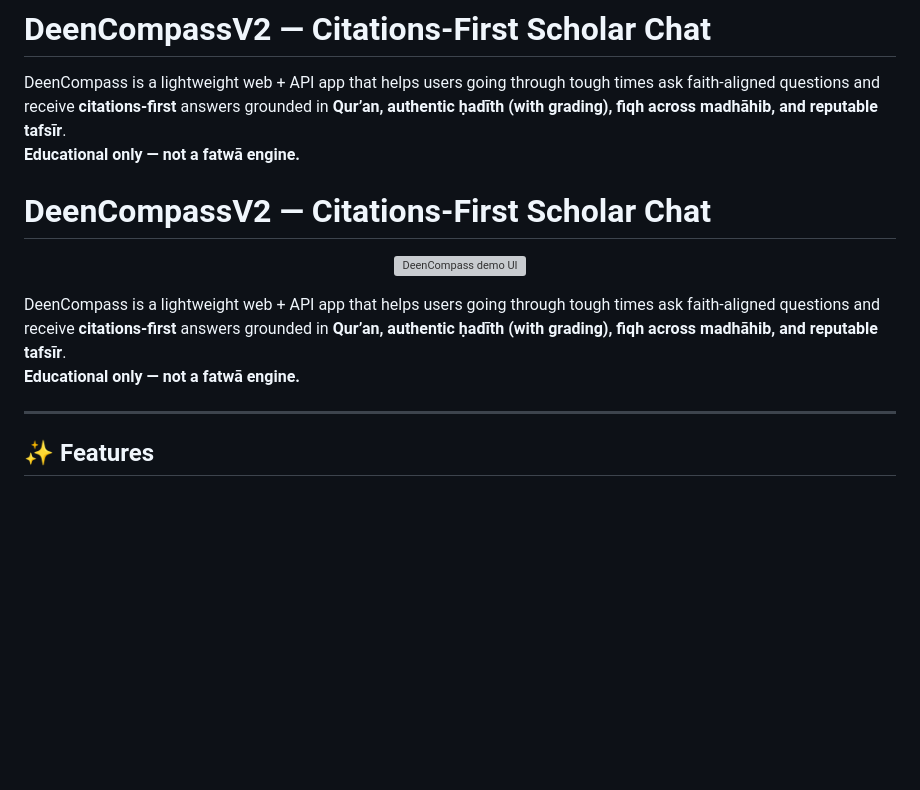
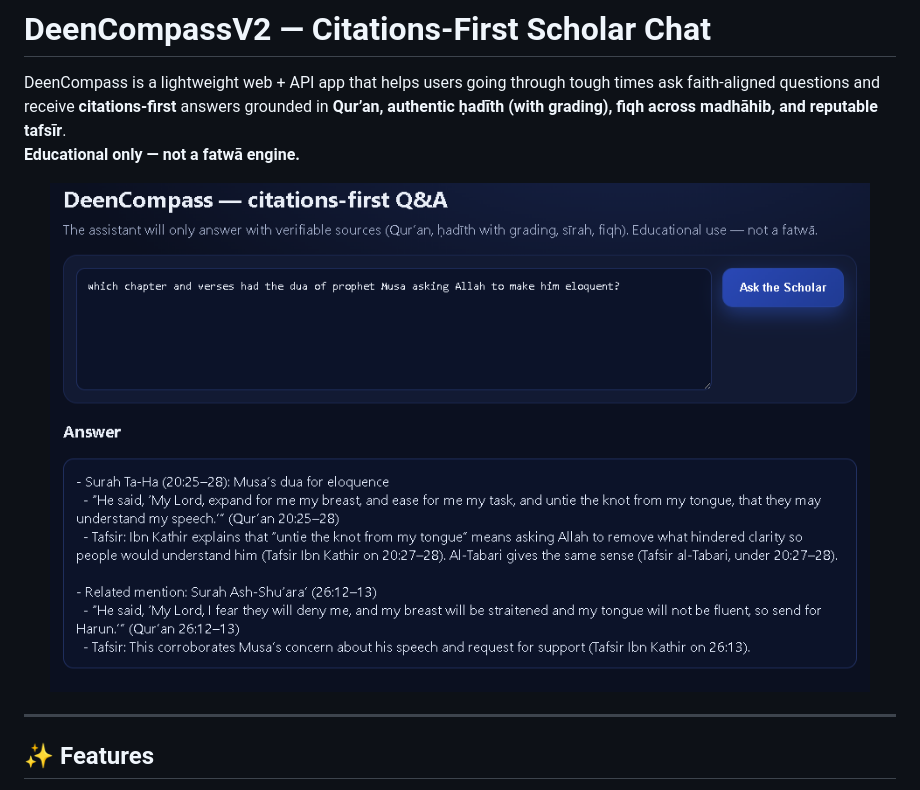
Before and after one commit to darsa881r/DeenCompassV2, a Markdown page: README.md, the part around the change. Drawn GitHub-style; blank space fills up the shorter version; grey boxes are pictures that could not be loaded.

```diff
--- a/README.md
+++ b/README.md
@@ -3,14 +3,12 @@
 DeenCompass is a lightweight web + API app that helps users going through tough times ask faith-aligned questions and receive **citations-first** answers grounded in **Qur’an, authentic ḥadīth (with grading), fiqh across madhāhib, and reputable tafsīr**.
 **Educational only — not a fatwā engine.**
 
-# DeenCompassV2 — Citations-First Scholar Chat
 
 <p align="center">
-  <img src="docs/deencompass-demo.png" alt="DeenCompass demo UI" width="820">
+  <img src="Screenshot 2025-10-25 015203.png" alt="DeenCompass demo UI" width="820">
 </p>
 
-DeenCompass is a lightweight web + API app that helps users going through tough times ask faith-aligned questions and receive **citations-first** answers grounded in **Qur’an, authentic ḥadīth (with grading), fiqh across madhāhib, and reputable tafsīr**.
-**Educational only — not a fatwā engine.**
+
 
 ---
 
```
